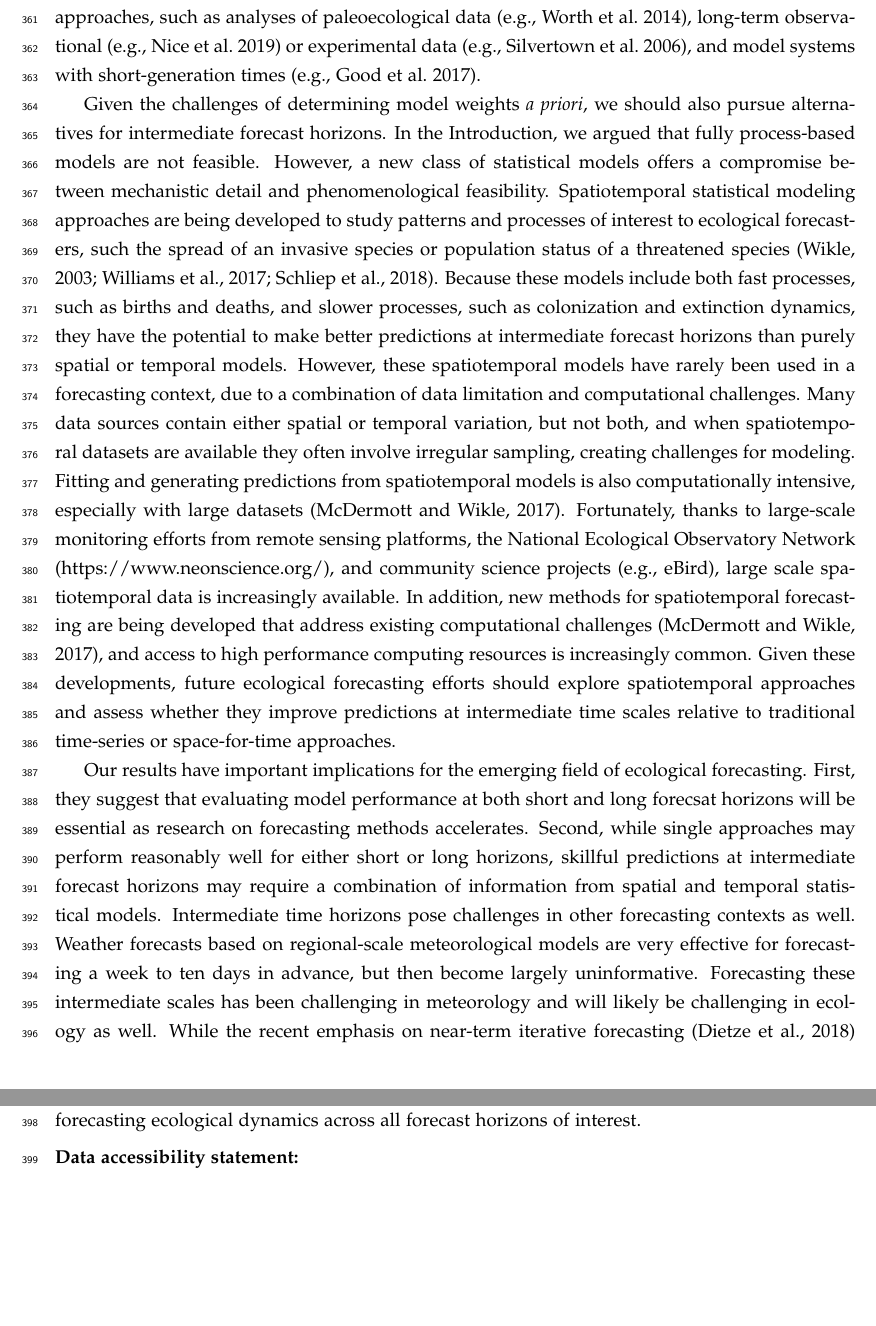
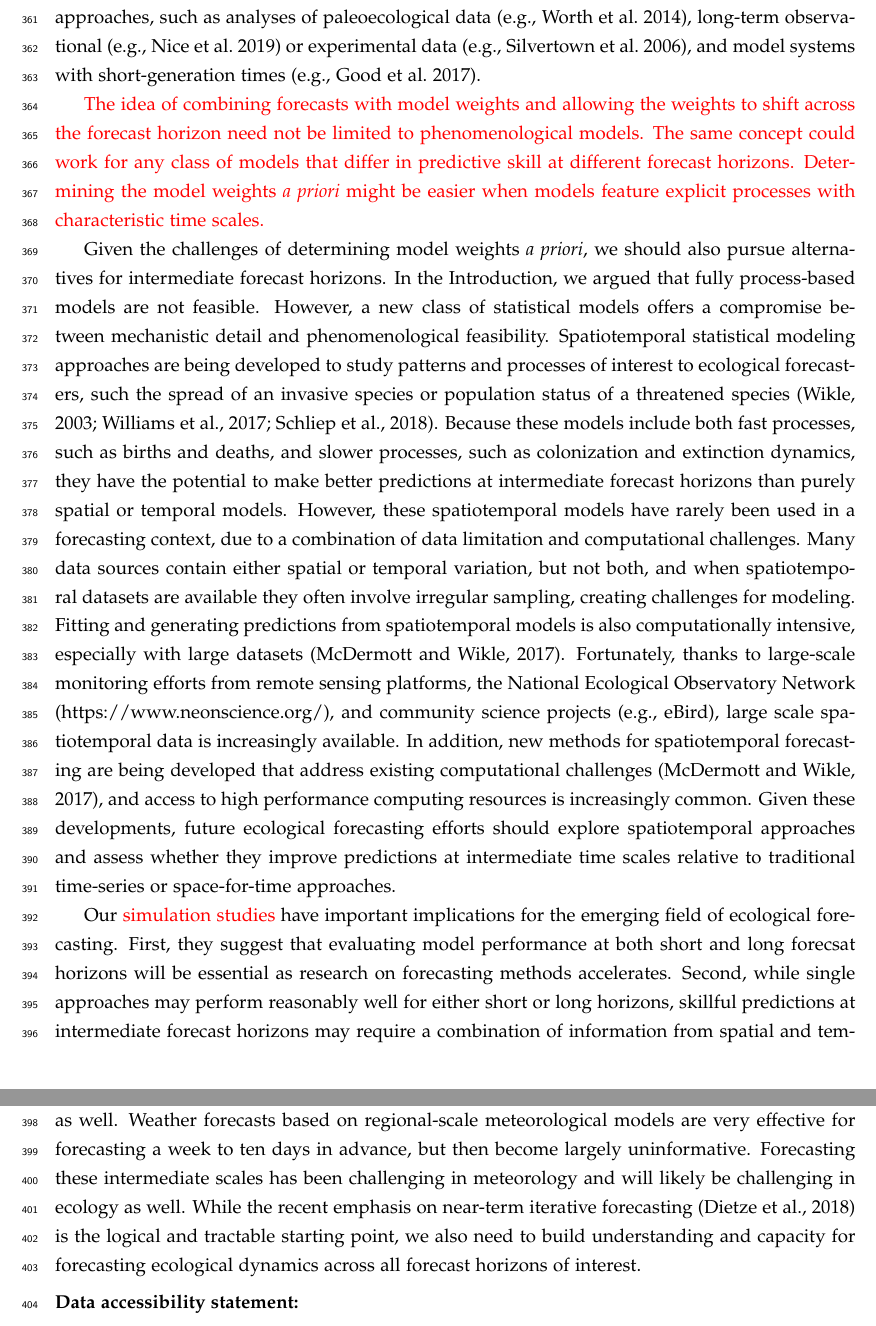
Before and after one commit to pbadler/space-time-forecast, a LaTeX document (doc/manuscript.tex): two parts of pages 12 and 13 of 32, joined at a grey line, cut so that both start at the same text, the shorter picture padded with empty space. Compiled offline with pdfLaTeX.

Commit message:
minor ms edits again

```diff
--- a/doc/manuscript.tex
+++ b/doc/manuscript.tex
@@ -223,9 +223,11 @@ Theory could explore the influence of different parameters on the rate at which
 
 Empirical research could inform model weights by accumulating enough case studies to infer patterns in the weighting functions and guide applications in new systems. Developing  rules of thumb would require testing many forecasts from both time-series and spatial models across a range of time-horizons. This effort may require a novel integration of typically disparate approaches, such as analyses of paleoecological data (e.g., \citealt{Worth2014}), long-term observational (e.g., \citealt{Nice2019}) or experimental data (e.g., \citealt{Silvertown2006}), and model systems with short-generation times (e.g., \citealt{Good2017}).
 
+\new{The idea of combining forecasts with model weights and allowing the weights to shift across the forecast horizon need not be limited to phenomenological models. The same concept could work for any class of models that differ in predictive skill at different forecast horizons. Determining the model weights \emph{a priori} might be easier when models feature explicit processes with characteristic time scales.}
+
 Given the challenges of determining model weights \emph{a priori}, we should also pursue alternatives for intermediate forecast horizons. In the Introduction, we argued that fully process-based models are not feasible. However, a new class of statistical models offers a compromise between mechanistic detail and phenomenological feasibility. Spatiotemporal statistical modeling approaches are being developed to study patterns and processes of interest to ecological forecasters, such the spread of an invasive species or population status of a threatened species  \citep{Wikle2003,Williams2017,Schliep2018}. Because these models include both fast processes, such as births and deaths, and slower processes, such as colonization and extinction dynamics, they have the potential to make better predictions at intermediate forecast horizons than purely spatial or temporal models. However, these spatiotemporal models have rarely been used in a forecasting context, due to a combination of data limitation and computational challenges. Many data sources contain either spatial or temporal variation, but not both, and when spatiotemporal datasets are available they often involve irregular sampling, creating challenges for modeling. Fitting and generating predictions from spatiotemporal models is also computationally intensive, especially with large datasets \citep{McDermott2017}. Fortunately, thanks to large-scale monitoring efforts from remote sensing platforms, the National Ecological Observatory Network (https://www.neonscience.org/), and community science projects (e.g., eBird), large scale spatiotemporal data is increasingly available. In addition, new methods for spatiotemporal forecasting are being developed that address existing computational challenges \citep{McDermott2017}, and access to high performance computing resources is increasingly common. Given these developments, future ecological forecasting efforts should explore spatiotemporal approaches and assess whether they improve predictions at intermediate time scales relative to traditional time-series or space-for-time approaches.
 
-Our results have important implications for the emerging field of ecological forecasting. First, they suggest that evaluating model performance at both short and long forecsat horizons will be essential as research on forecasting methods accelerates. Second, while single approaches may perform reasonably well for either short or long horizons, skillful predictions at intermediate forecast horizons may require a combination of information from spatial and temporal statistical models. Intermediate time horizons pose challenges in other forecasting contexts as well. Weather forecasts based on regional-scale meteorological models are very effective for forecasting a week to ten days in advance, but then become largely uninformative. Forecasting these intermediate scales has been challenging in meteorology and will likely be challenging in ecology as well. While the recent emphasis on near-term iterative forecasting \citep{dietze_iterative_2018} is the logical and tractable starting point, we also need to build understanding and capacity for forecasting ecological dynamics across all forecast horizons of interest.
+Our \new{simulation studies} have important implications for the emerging field of ecological forecasting. First, they suggest that evaluating model performance at both short and long forecsat horizons will be essential as research on forecasting methods accelerates. Second, while single approaches may perform reasonably well for either short or long horizons, skillful predictions at intermediate forecast horizons may require a combination of information from spatial and temporal statistical models. Intermediate time horizons pose challenges in other forecasting contexts as well. Weather forecasts based on regional-scale meteorological models are very effective for forecasting a week to ten days in advance, but then become largely uninformative. Forecasting these intermediate scales has been challenging in meteorology and will likely be challenging in ecology as well. While the recent emphasis on near-term iterative forecasting \citep{dietze_iterative_2018} is the logical and tractable starting point, we also need to build understanding and capacity for forecasting ecological dynamics across all forecast horizons of interest.
 
 \subsubsection*{Data accessibility statement:} The manuscript contains no original data. All computer code is available for reviewers in a zip archive that can be downloaded from Google Drive: https://drive.google.com/open?id=1aju04qtQvJmZG1mcpN-6hYBZILBhDfl2. Upon acceptance of the manuscript, code will be archived at Zenodo.
 
```
Also changed, not shown: doc/manuscript.tex (2 more changed lines).
